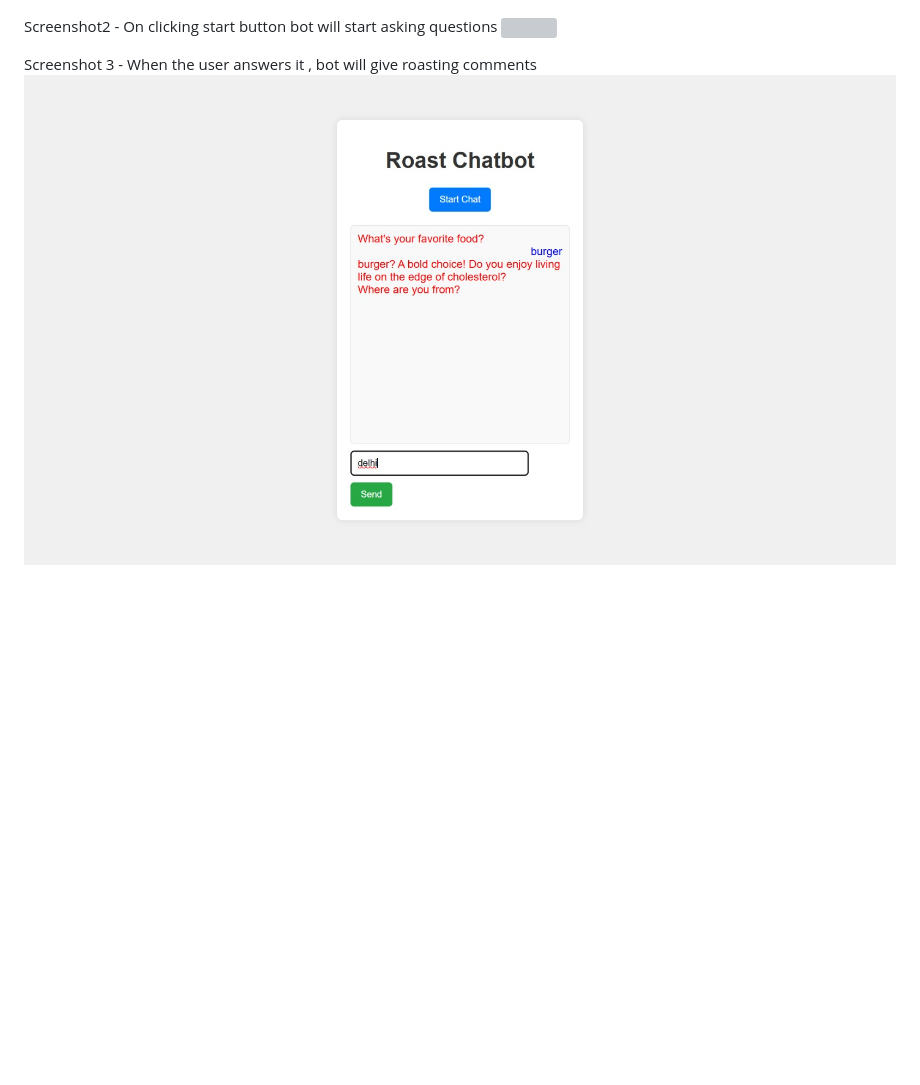
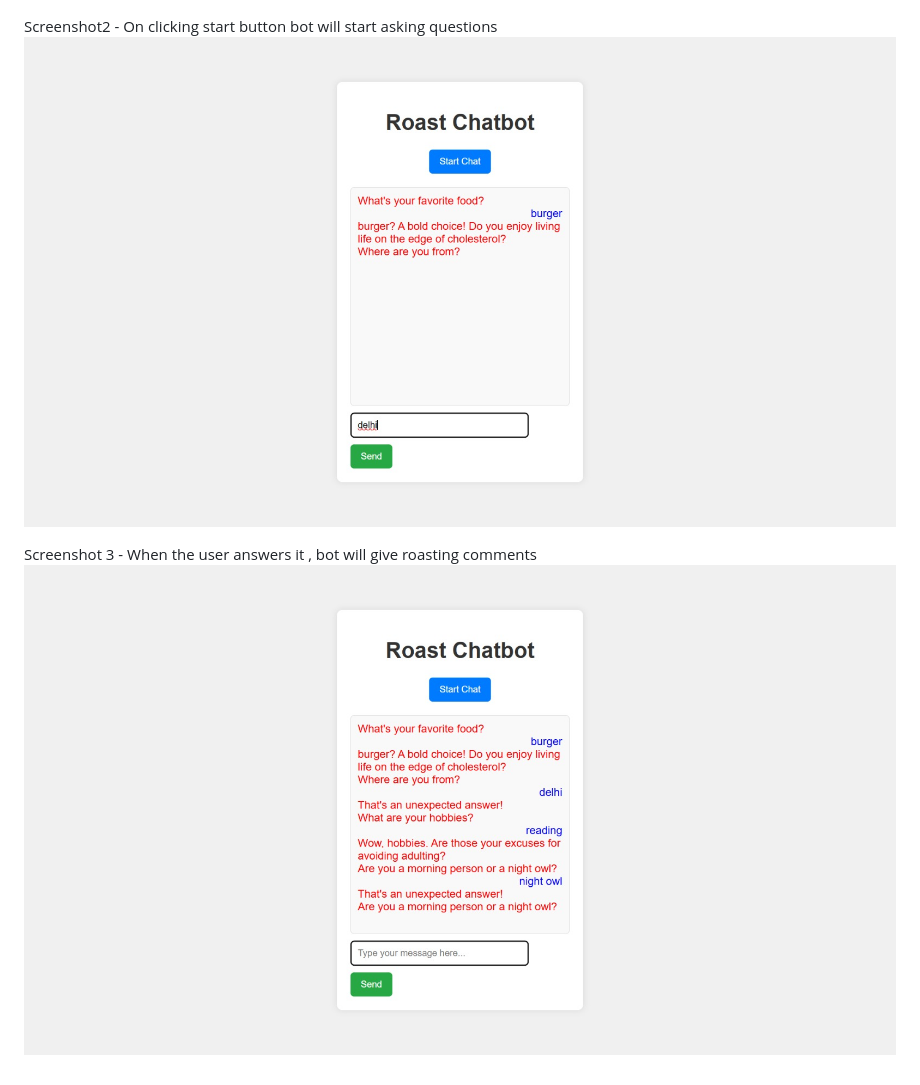
Before and after one commit to anami04/Roast_Bot, a Markdown page: README.md, the part around the change. Drawn GitHub-style; blank space fills up the shorter version; grey boxes are pictures that could not be loaded.

```diff
--- a/README.md
+++ b/README.md
@@ -51,7 +51,7 @@ Screenshot 1- Opening Window
 <img src="IMG-20241026-WA0025.jpg">
 
 Screenshot2 - On clicking start button bot will start asking questions
-<img src="IMG-20241026-WA0026.jpg">
+<img src="IMG-20241026-WA0027.jpg">
 
 Screenshot 3 - When the user answers it , bot will give roasting  comments
-<img src="IMG-20241026-WA0027.jpg">
+<img src="IMG-20241026-WA0028.jpg">
```
